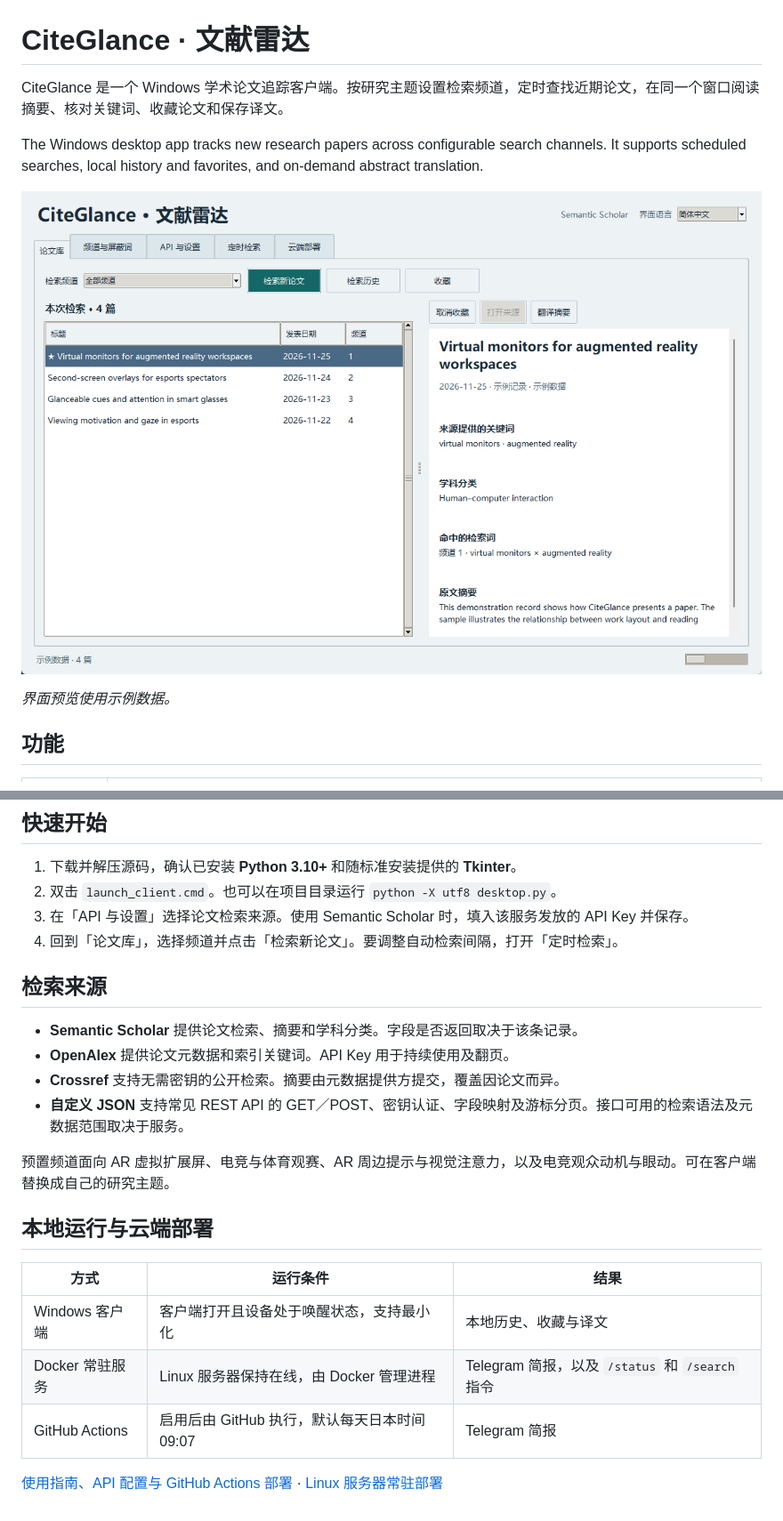
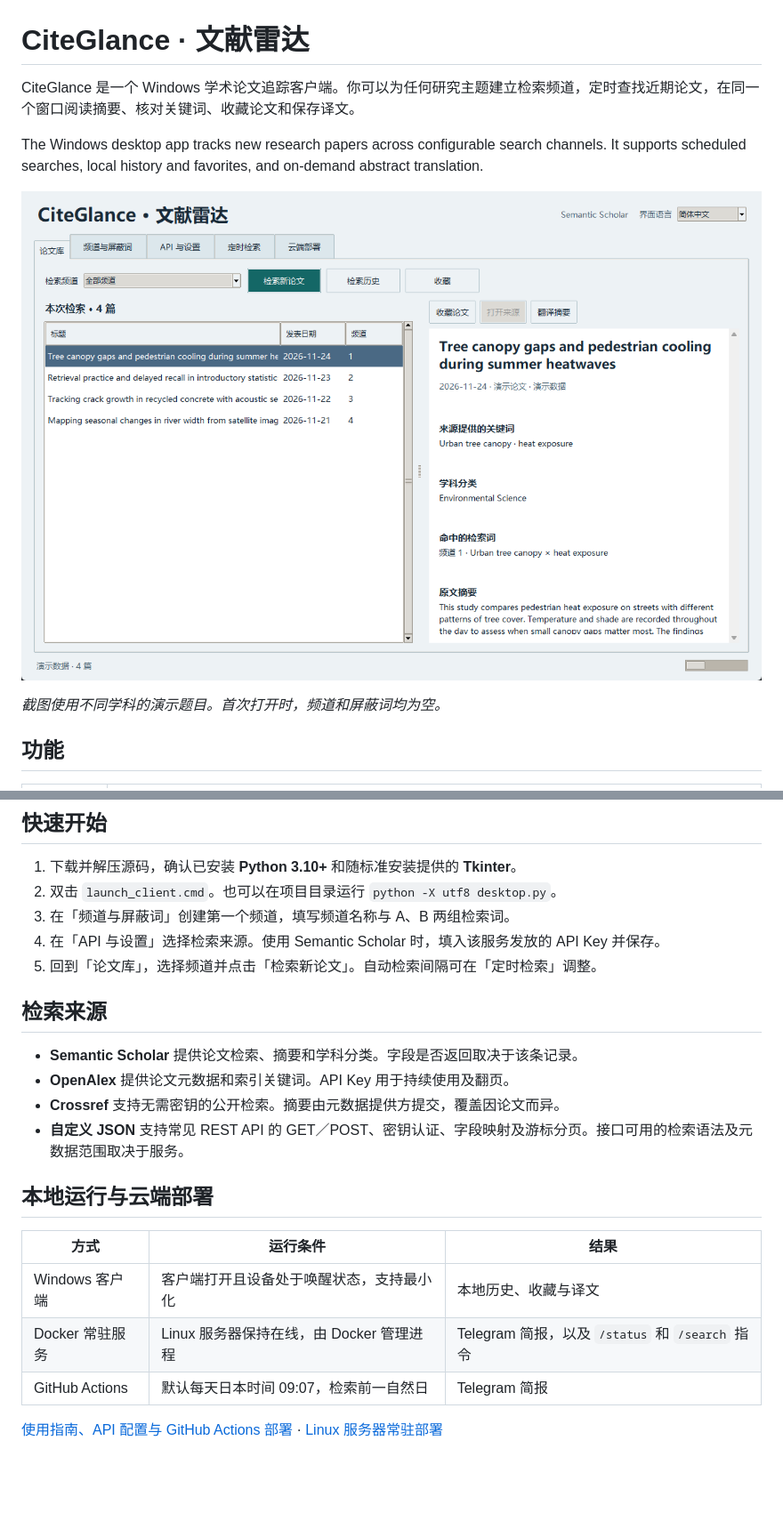
Before and after one commit to LeiLeiKo/citeglance, a Markdown page: README.md, 2 parts joined by grey strips. Shown at 89% size. GitHub-like rendering; pictures changed too: docs/images/library.png; blank space fills up the shorter version.

Commit message:
Start CiteGlance with no preset channels and keep state local

```diff
--- a/README.md
+++ b/README.md
@@ -1,12 +1,12 @@
 # CiteGlance · 文献雷达
 
-CiteGlance 是一个 Windows 学术论文追踪客户端。按研究主题设置检索频道，定时查找近期论文，在同一个窗口阅读摘要、核对关键词、收藏论文和保存译文。
+CiteGlance 是一个 Windows 学术论文追踪客户端。你可以为任何研究主题建立检索频道，定时查找近期论文，在同一个窗口阅读摘要、核对关键词、收藏论文和保存译文。
 
 The Windows desktop app tracks new research papers across configurable search channels. It supports scheduled searches, local history and favorites, and on-demand abstract translation.
 
 ![CiteGlance 的论文库。左侧显示按频道检索到的论文，右侧显示来源、命中的检索词和摘要。](docs/images/library.png)
 
-*界面预览使用示例数据。*
+*截图使用不同学科的演示题目。首次打开时，频道和屏蔽词均为空。*
 
 ## 功能
 
@@ -23,8 +23,9 @@ The Windows desktop app tracks new research papers across configurable search ch
 
 1. 下载并解压源码，确认已安装 **Python 3.10+** 和随标准安装提供的 **Tkinter**。
 2. 双击 `launch_client.cmd`。也可以在项目目录运行 `python -X utf8 desktop.py`。
-3. 在「API 与设置」选择论文检索来源。使用 Semantic Scholar 时，填入该服务发放的 API Key 并保存。
-4. 回到「论文库」，选择频道并点击「检索新论文」。要调整自动检索间隔，打开「定时检索」。
+3. 在「频道与屏蔽词」创建第一个频道，填写频道名称与 A、B 两组检索词。
+4. 在「API 与设置」选择检索来源。使用 Semantic Scholar 时，填入该服务发放的 API Key 并保存。
+5. 回到「论文库」，选择频道并点击「检索新论文」。自动检索间隔可在「定时检索」调整。
 
 ## 检索来源
 
@@ -33,14 +34,12 @@ The Windows desktop app tracks new research papers across configurable search ch
 - **Crossref** 支持无需密钥的公开检索。摘要由元数据提供方提交，覆盖因论文而异。
 - **自定义 JSON** 支持常见 REST API 的 GET／POST、密钥认证、字段映射及游标分页。接口可用的检索语法及元数据范围取决于服务。
 
-预置频道面向 AR 虚拟扩展屏、电竞与体育观赛、AR 周边提示与视觉注意力，以及电竞观众动机与眼动。可在客户端替换成自己的研究主题。
-
 ## 本地运行与云端部署
 
 | 方式 | 运行条件 | 结果 |
 | --- | --- | --- |
 | Windows 客户端 | 客户端打开且设备处于唤醒状态，支持最小化 | 本地历史、收藏与译文 |
 | Docker 常驻服务 | Linux 服务器保持在线，由 Docker 管理进程 | Telegram 简报，以及 `/status` 和 `/search` 指令 |
-| GitHub Actions | 启用后由 GitHub 执行，默认每天日本时间 09:07 | Telegram 简报 |
+| GitHub Actions | 默认每天日本时间 09:07，检索前一自然日 | Telegram 简报 |
 
 [使用指南、API 配置与 GitHub Actions 部署](docs/usage.md) · [Linux 服务器常驻部署](docs/server.md)
```
Also changed, not shown: docs/server.md (+4 -3 lines), docs/usage.md (+18 -11 lines), docs/images/channels.png (added), 7 other files.
